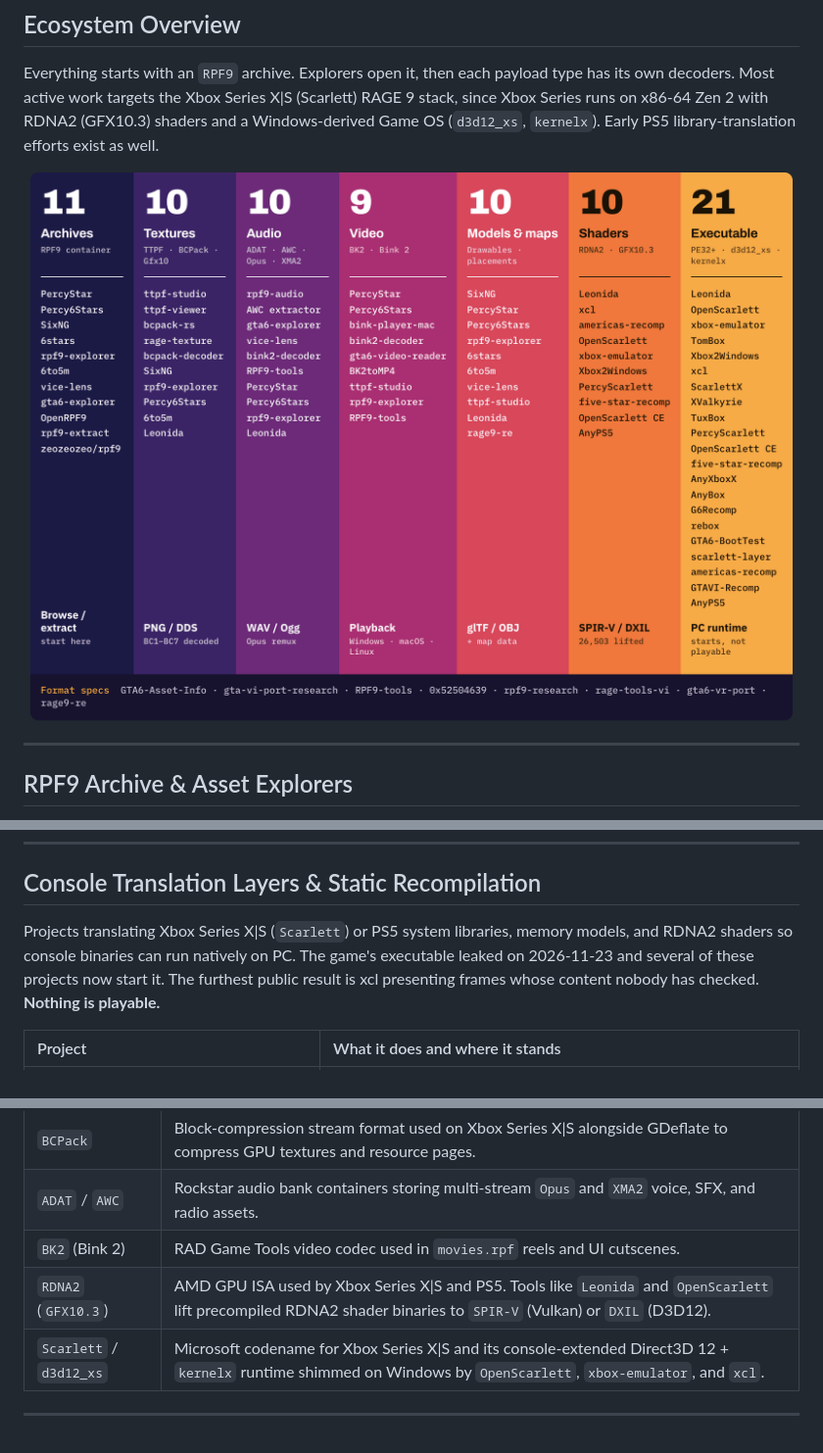
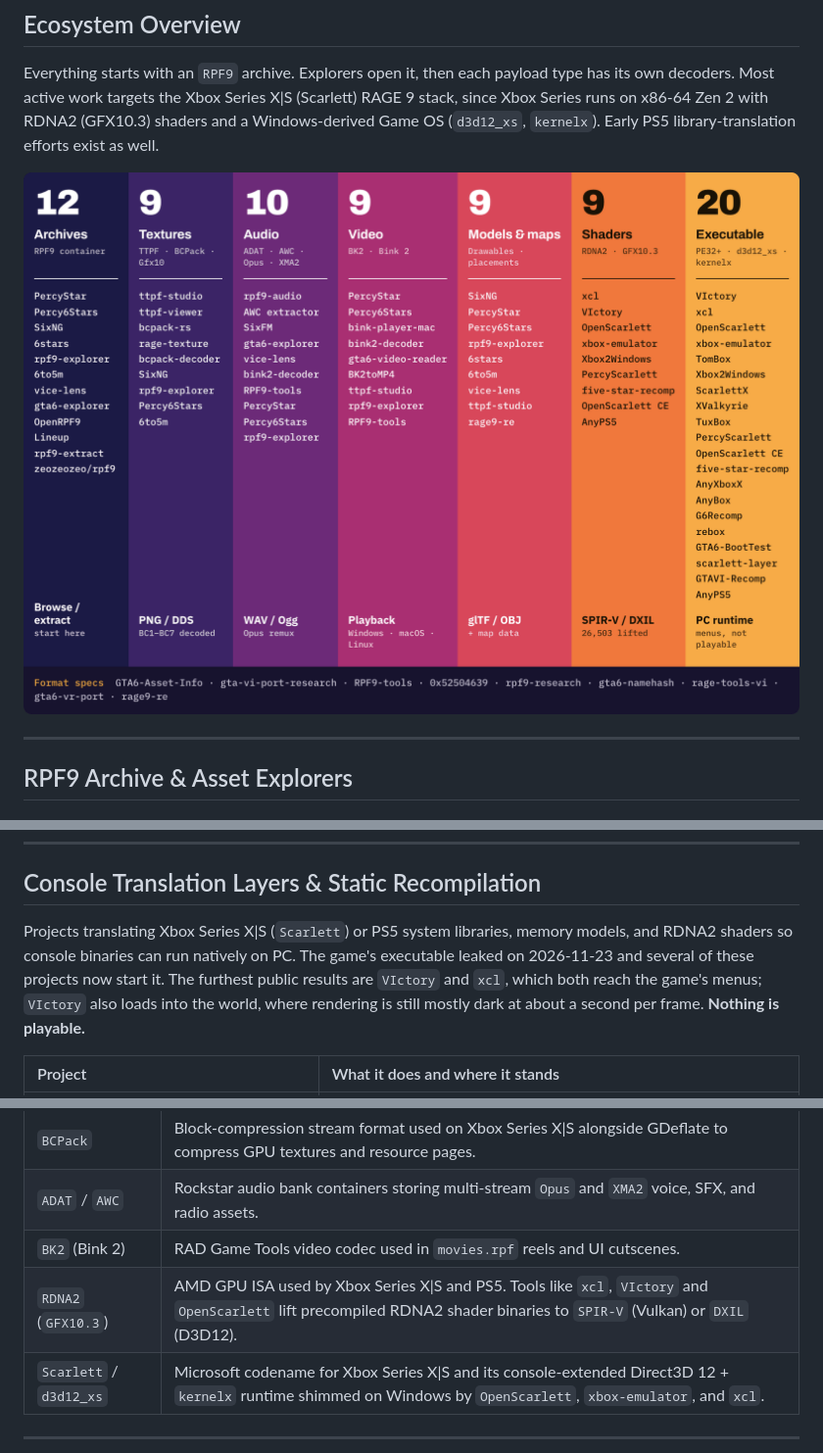
Before and after one commit to A-Team-PJnCeADc/awesome-gta6, a Markdown page: README.md, 3 parts joined by grey strips. Shown at 98% size. GitHub-like rendering; pictures changed too: assets/ecosystem-map.png.

```diff
--- a/README.md
+++ b/README.md
@@ -82,7 +83,7 @@ Focused decoders for RAGE 9 GPU-tiled texture packs (`.ttpf`, `BCPack`, `Gfx10`
 
 ## Console Translation Layers & Static Recompilation
 
-Projects translating Xbox Series X|S (`Scarlett`) or PS5 system libraries, memory models, and RDNA2 shaders so console binaries can run natively on PC. The game's executable leaked on 2026-11-23 and several of these projects now start it. The furthest public result is xcl presenting frames whose content nobody has checked. **Nothing is playable.**
+Projects translating Xbox Series X|S (`Scarlett`) or PS5 system libraries, memory models, and RDNA2 shaders so console binaries can run natively on PC. The game's executable leaked on 2026-11-23 and several of these projects now start it. The furthest public results are `VIctory` and `xcl`, which both reach the game's menus; `VIctory` also loads into the world, where rendering is still mostly dark at about a second per frame. **Nothing is playable.**
 
 | Project&nbsp;&nbsp;&nbsp;&nbsp;&nbsp;&nbsp;&nbsp;&nbsp;&nbsp;&nbsp;&nbsp;&nbsp;&nbsp;&nbsp;&nbsp;&nbsp;&nbsp;&nbsp;&nbsp;&nbsp;&nbsp;&nbsp;&nbsp;&nbsp;&nbsp;&nbsp;&nbsp;&nbsp;&nbsp;&nbsp;&nbsp;&nbsp;&nbsp;&nbsp;&nbsp;&nbsp;&nbsp;&nbsp;&nbsp;&nbsp; | What it does and where it stands |
 | :--- | :--- |
@@ -150,7 +153,7 @@ Quick reference for terms that show up across these repositories:
 | `BCPack` | Block-compression stream format used on Xbox Series X\|S alongside GDeflate to compress GPU textures and resource pages. |
 | `ADAT` / `AWC` | Rockstar audio bank containers storing multi-stream `Opus` and `XMA2` voice, SFX, and radio assets. |
 | `BK2` (Bink 2) | RAD Game Tools video codec used in `movies.rpf` reels and UI cutscenes. |
-| `RDNA2` (`GFX10.3`) | AMD GPU ISA used by Xbox Series X\|S and PS5. Tools like `Leonida` and `OpenScarlett` lift precompiled RDNA2 shader binaries to `SPIR-V` (Vulkan) or `DXIL` (D3D12). |
+| `RDNA2` (`GFX10.3`) | AMD GPU ISA used by Xbox Series X\|S and PS5. Tools like `xcl`, `VIctory` and `OpenScarlett` lift precompiled RDNA2 shader binaries to `SPIR-V` (Vulkan) or `DXIL` (D3D12). |
 | `Scarlett` / `d3d12_xs` | Microsoft codename for Xbox Series X\|S and its console-extended Direct3D 12 + `kernelx` runtime shimmed on Windows by `OpenScarlett`, `xbox-emulator`, and `xcl`. |
 
 ---
```
Also changed, not shown: other parts of README.md (+15 -14 lines), 1 other file.
